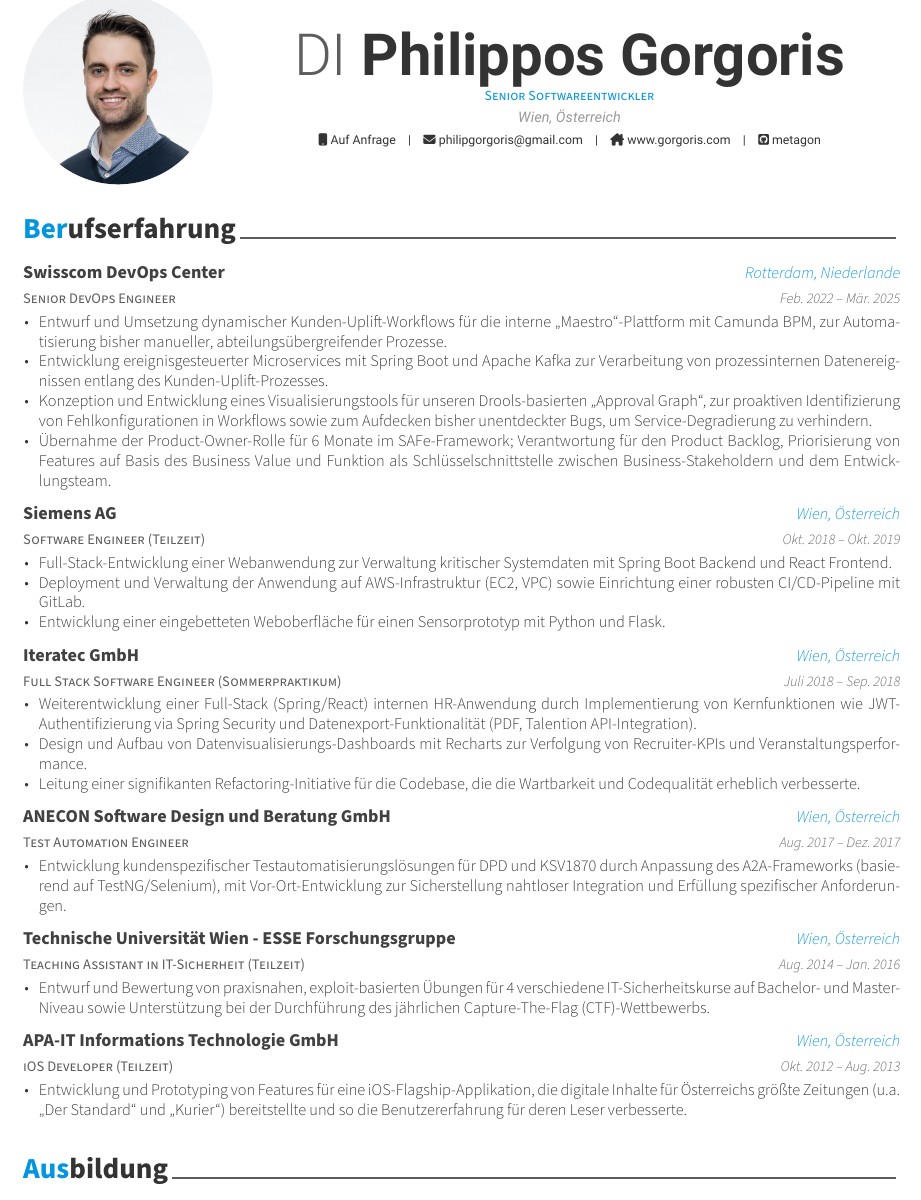
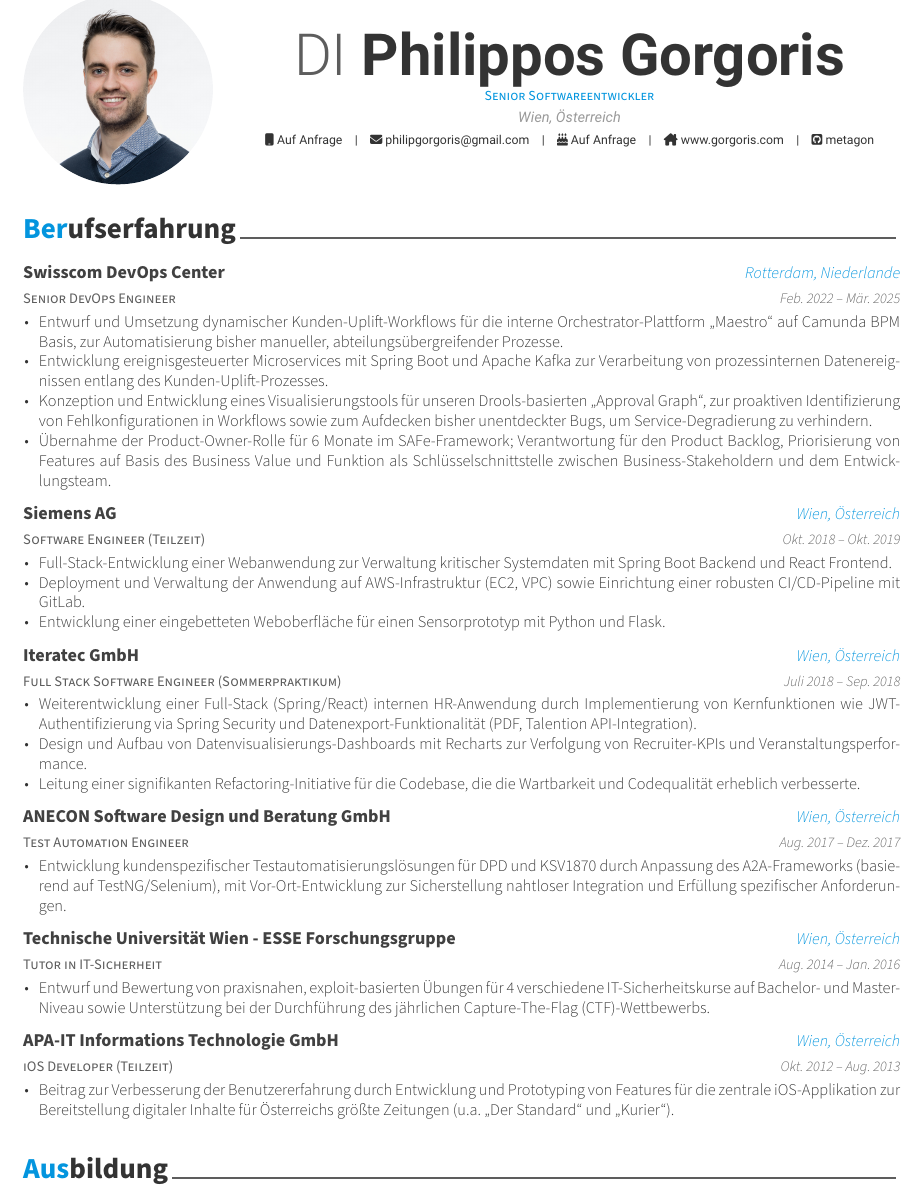
Before and after one commit to metagon/curriculum-vitae, a LaTeX CV (resume_cv.tex, which reads cv-sections/experience.tex): part of page 1 of 2, cut so that both start at the same text. The pictures show the PDF file resume_cv.pdf that the author committed with the source.

Commit message:
Added DOB field, minor rewording improvements

```diff
--- a/cv-sections/experience.tex
+++ b/cv-sections/experience.tex
@@ -18,7 +18,7 @@
 {Feb. 2022 -- Mär. 2025} % Date(s)
 { % Description(s) of tasks/responsibilities
 \begin{cvitems}
-\item {Entwurf und Umsetzung dynamischer Kunden-Uplift-Workflows für die interne \enquote{Maestro}-Plattform mit Camunda BPM, zur Automatisierung bisher manueller, abteilungsübergreifender Prozesse.}
+\item {Entwurf und Umsetzung dynamischer Kunden-Uplift-Workflows für die interne Orchestrator-Plattform \enquote{Maestro} auf Camunda BPM Basis, zur Automatisierung bisher manueller, abteilungsübergreifender Prozesse.}
 \item {Entwicklung ereignisgesteuerter Microservices mit Spring Boot und Apache Kafka zur Verarbeitung von prozessinternen Datenereignissen entlang des Kunden-Uplift-Prozesses.}
 \item {Konzeption und Entwicklung eines Visualisierungstools für unseren Drools-basierten \enquote{Approval Graph}, zur proaktiven Identifizierung von Fehlkonfigurationen in Workflows sowie zum Aufdecken bisher unentdeckter Bugs, um Service-Degradierung zu verhindern.}
 \item {Übernahme der Product-Owner-Rolle für 6 Monate im SAFe-Framework; Verantwortung für den Product Backlog, Priorisierung von Features auf Basis des Business Value und Funktion als Schlüsselschnittstelle zwischen Business-Stakeholdern und dem Entwicklungsteam.}
@@ -67,7 +67,7 @@
 
 % Vienna University of Technology
 \cventry
-{Teaching Assistant in IT-Sicherheit (Teilzeit)} % Job title
+{Tutor in IT-Sicherheit} % Job title
 {Technische Universität Wien - ESSE Forschungsgruppe} % Organization
 {Wien, Österreich} % Location
 {Aug. 2014 -- Jan. 2016} % Date(s)
@@ -85,7 +85,7 @@
 {Okt. 2012 -- Aug. 2013} % Date(s)
 { % Description(s) of tasks/responsibilities
 \begin{cvitems}
-\item {Entwicklung und Prototyping von Features für eine iOS-Flagship-Applikation, die digitale Inhalte für Österreichs größte Zeitungen (u.a. \enquote{Der Standard} und \enquote{Kurier}) bereitstellte und so die Benutzererfahrung für deren Leser verbesserte.}
+\item {Beitrag zur Verbesserung der Benutzererfahrung durch Entwicklung und Prototyping von Features für die zentrale iOS-Applikation zur Bereitstellung digitaler Inhalte für Österreichs größte Zeitungen (u.a. \enquote{Der Standard} und \enquote{Kurier}).}
 \end{cvitems}
 }
 
```
Also changed, not shown: resume_cv.tex (+2 -0 lines), Makefile, resume_cv.pdf.
